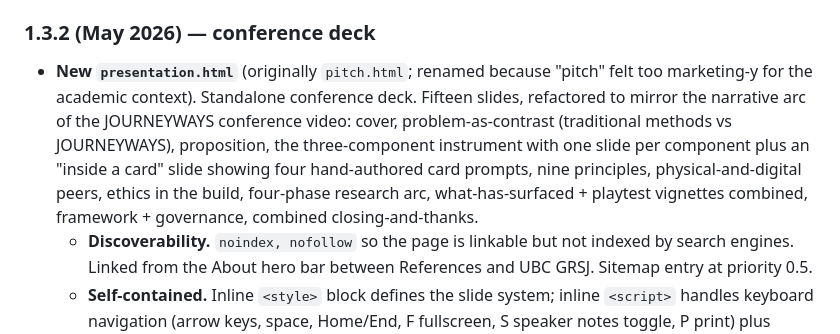
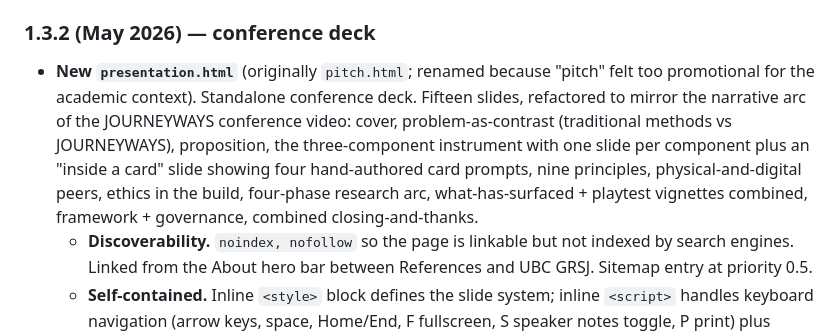
Before and after one commit to theagitist/journeyways_website, a Markdown page: README.md, the part around the change. Rendered like a GitHub page.

Commit message:
docs: drop "marketing" framing from the pitch-rename note
"pitch felt too marketing-y" becomes "too promotional". None of the
project's work is framed as marketing.

```diff
--- a/README.md
+++ b/README.md
@@ -110,7 +110,7 @@ A long iteration pass on `presentation.html` (renamed from `pitch.html` early in
 
 ### 1.3.2 (May 2026) — conference deck
 
-- **New `presentation.html`** (originally `pitch.html`; renamed because "pitch" felt too marketing-y for the academic context). Standalone conference deck. Fifteen slides, refactored to mirror the narrative arc of the JOURNEYWAYS conference video: cover, problem-as-contrast (traditional methods vs JOURNEYWAYS), proposition, the three-component instrument with one slide per component plus an "inside a card" slide showing four hand-authored card prompts, nine principles, physical-and-digital peers, ethics in the build, four-phase research arc, what-has-surfaced + playtest vignettes combined, framework + governance, combined closing-and-thanks.
+- **New `presentation.html`** (originally `pitch.html`; renamed because "pitch" felt too promotional for the academic context). Standalone conference deck. Fifteen slides, refactored to mirror the narrative arc of the JOURNEYWAYS conference video: cover, problem-as-contrast (traditional methods vs JOURNEYWAYS), proposition, the three-component instrument with one slide per component plus an "inside a card" slide showing four hand-authored card prompts, nine principles, physical-and-digital peers, ethics in the build, four-phase research arc, what-has-surfaced + playtest vignettes combined, framework + governance, combined closing-and-thanks.
   - **Discoverability.** `noindex, nofollow` so the page is linkable but not indexed by search engines. Linked from the About hero bar between References and UBC GRSJ. Sitemap entry at priority 0.5.
   - **Self-contained.** Inline `<style>` block defines the slide system; inline `<script>` handles keyboard navigation (arrow keys, space, Home/End, F fullscreen, S speaker notes toggle, P print) plus touch swipes, URL hash sync, and an auto-fading bottom hint legend that reappears on mouse or keyboard activity. No Reveal.js or any other slide framework.
   - **Editorial pattern preserved.** Italianno chapter titles in `text-yellow-400`, watercolor swatches from `img/design/bg-*.webp` above each chapter, `border-t border-gray-700/40` hairlines. The components slides use the actual tile, card-back, and card-front images from `img/design/`, plus a playtest journaling photo. The five-pile labels on slide 6 use the site-wide `.card-COLOR` highlight classes from `css/styles.css`.
```
Also changed, not shown: CLAUDE.md (+1 -1 lines).
